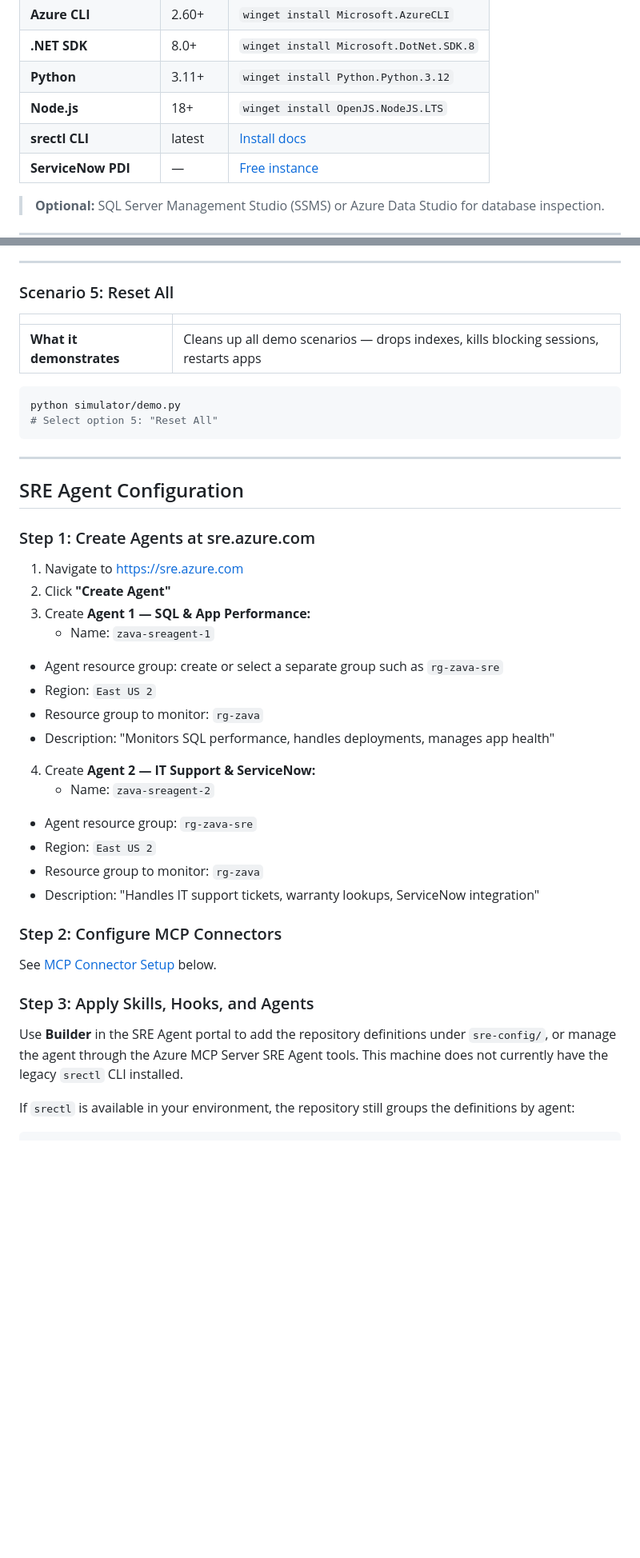
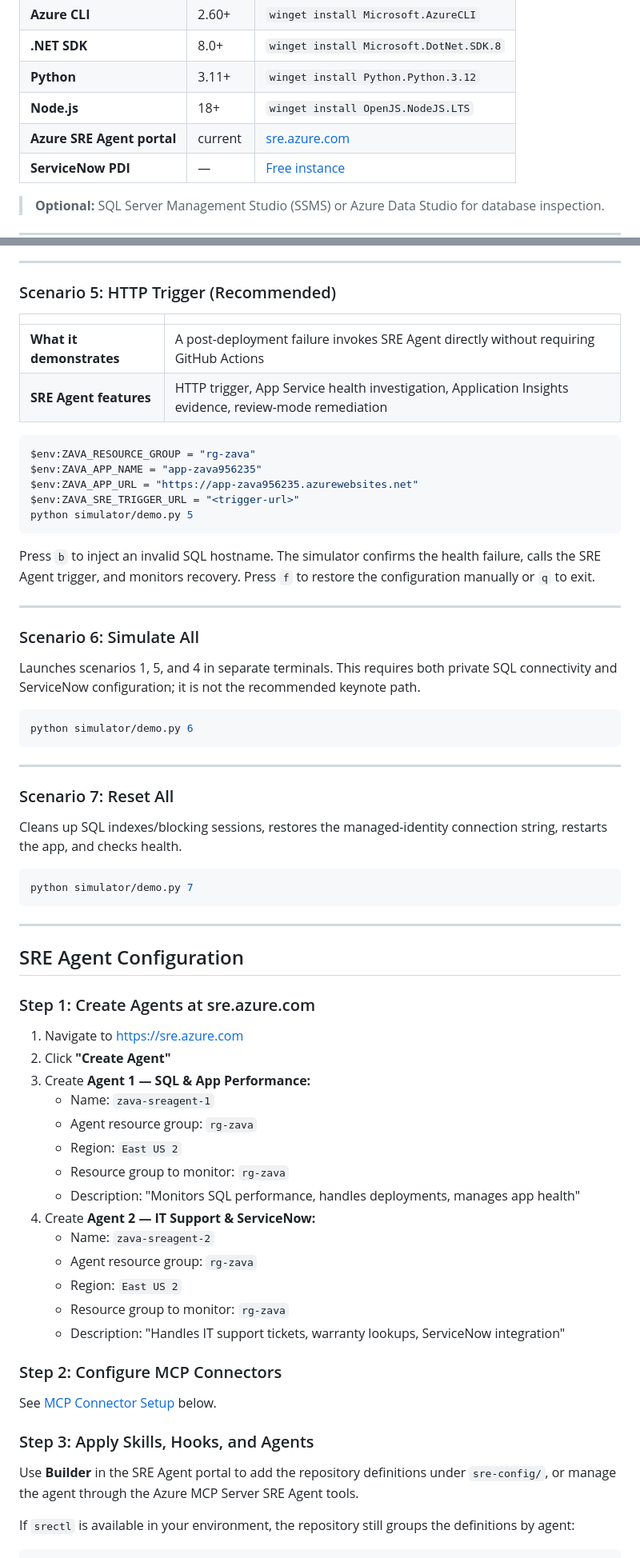
Before and after one commit to maihh97/zava-sre-agent-demos, a Markdown page: README.md, 2 parts joined by grey strips. Shown at 80% size. GitHub-like rendering; blank space fills up the shorter version.

Commit message:
Update wellbeing demo documentation

````diff
--- a/README.md
+++ b/README.md
@@ -67,7 +69,7 @@
 | **.NET SDK** | 8.0+ | `winget install Microsoft.DotNet.SDK.8` |
 | **Python** | 3.11+ | `winget install Python.Python.3.12` |
 | **Node.js** | 18+ | `winget install OpenJS.NodeJS.LTS` |
-| **srectl CLI** | latest | [Install docs](https://learn.microsoft.com/azure/sre-agent) |
+| **Azure SRE Agent portal** | current | [sre.azure.com](https://sre.azure.com) |
 | **ServiceNow PDI** | — | [Free instance](https://developer.servicenow.com/) |
 
 > **Optional:** SQL Server Management Studio (SSMS) or Azure Data Studio for database inspection.
@@ -306,15 +301,41 @@ The simulator creates a ServiceNow incident for a laptop warranty issue, then tr
 
 ---
 
-### Scenario 5: Reset All
+### Scenario 5: HTTP Trigger (Recommended)
 
 | | |
 |---|---|
-| **What it demonstrates** | Cleans up all demo scenarios — drops indexes, kills blocking sessions, restarts apps |
+| **What it demonstrates** | A post-deployment failure invokes SRE Agent directly without requiring GitHub Actions |
+| **SRE Agent features** | HTTP trigger, App Service health investigation, Application Insights evidence, review-mode remediation |
+
+```powershell
+$env:ZAVA_RESOURCE_GROUP = "rg-zava"
+$env:ZAVA_APP_NAME = "app-zava956235"
+$env:ZAVA_APP_URL = "https://app-zava956235.azurewebsites.net"
+$env:ZAVA_SRE_TRIGGER_URL = "<trigger-url>"
+python simulator/demo.py 5
+```
+
+Press `b` to inject an invalid SQL hostname. The simulator confirms the health failure, calls the SRE Agent trigger, and monitors recovery. Press `f` to restore the configuration manually or `q` to exit.
+
+---
+
+### Scenario 6: Simulate All
+
+Launches scenarios 1, 5, and 4 in separate terminals. This requires both private SQL connectivity and ServiceNow configuration; it is not the recommended keynote path.
 
 ```bash
-python simulator/demo.py
-# Select option 5: "Reset All"
+python simulator/demo.py 6
+```
+
+---
+
+### Scenario 7: Reset All
+
+Cleans up SQL indexes/blocking sessions, restores the managed-identity connection string, restarts the app, and checks health.
+
+```bash
+python simulator/demo.py 7
 ```
 
 ---
@@ -327,15 +348,15 @@ python simulator/demo.py
 2. Click **"Create Agent"**
 3. Create **Agent 1 — SQL & App Performance:**
    - Name: `zava-sreagent-1`
-  - Agent resource group: create or select a separate group such as `rg-zava-sre`
-  - Region: `East US 2`
-  - Resource group to monitor: `rg-zava`
+   - Agent resource group: `rg-zava`
+   - Region: `East US 2`
+   - Resource group to monitor: `rg-zava`
    - Description: "Monitors SQL performance, handles deployments, manages app health"
 4. Create **Agent 2 — IT Support & ServiceNow:**
    - Name: `zava-sreagent-2`
-  - Agent resource group: `rg-zava-sre`
-  - Region: `East US 2`
-  - Resource group to monitor: `rg-zava`
+   - Agent resource group: `rg-zava`
+   - Region: `East US 2`
+   - Resource group to monitor: `rg-zava`
    - Description: "Handles IT support tickets, warranty lookups, ServiceNow integration"
 
 ### Step 2: Configure MCP Connectors
@@ -344,7 +365,7 @@ See [MCP Connector Setup](#mcp-connector-setup) below.
 
 ### Step 3: Apply Skills, Hooks, and Agents
 
-Use **Builder** in the SRE Agent portal to add the repository definitions under `sre-config/`, or manage the agent through the Azure MCP Server SRE Agent tools. This machine does not currently have the legacy `srectl` CLI installed.
+Use **Builder** in the SRE Agent portal to add the repository definitions under `sre-config/`, or manage the agent through the Azure MCP Server SRE Agent tools.
 
 If `srectl` is available in your environment, the repository still groups the definitions by agent:
 
````
Also changed, not shown: other parts of README.md (+31 -32 lines).
